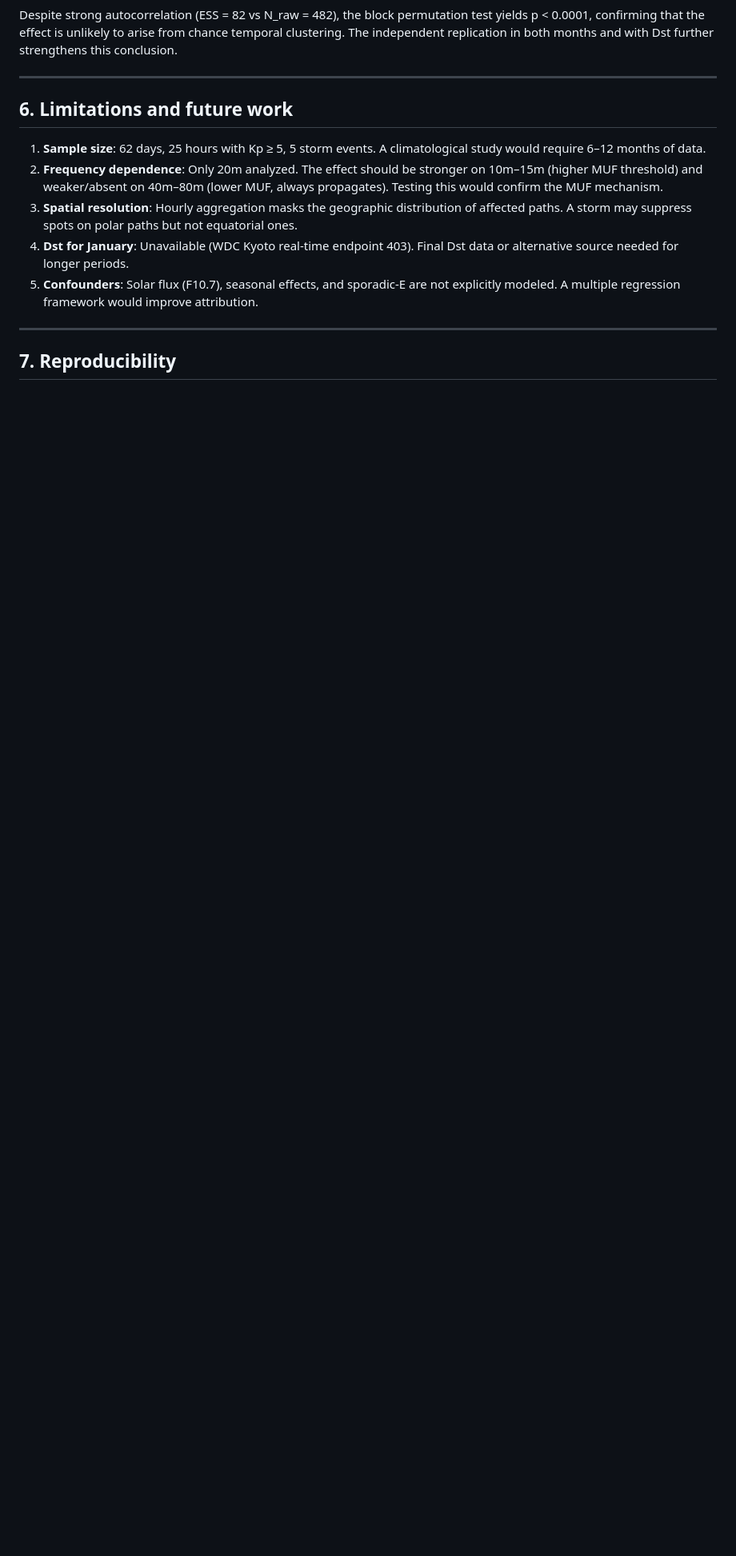
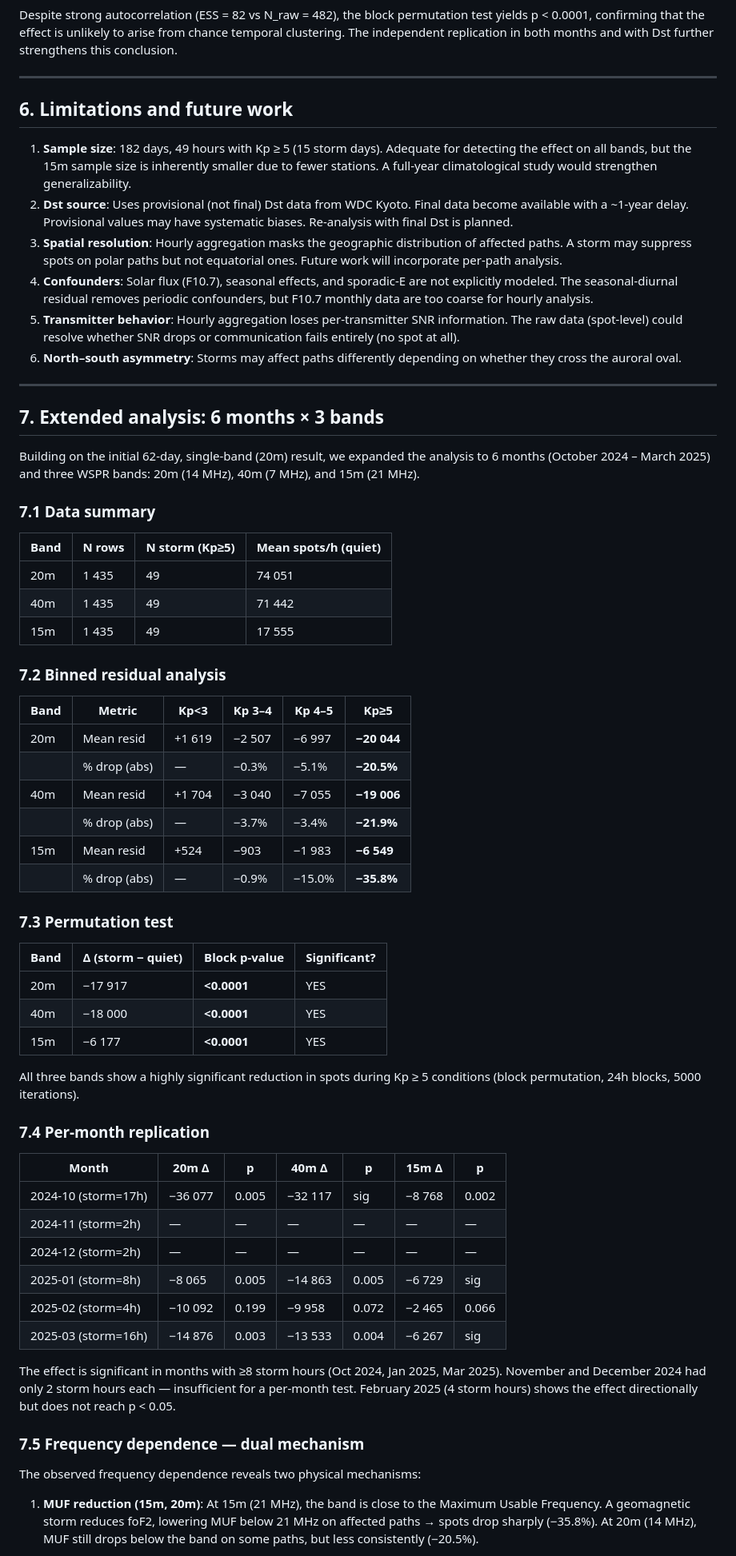
Before and after one commit to FelixRLEPERS/crosscorr, a Markdown page: docs/first_result.md, the part around one of its changes. Shown at 80% size. Drawn GitHub-style; blank space fills up the shorter version.

```diff
--- a/docs/first_result.md
+++ b/docs/first_result.md
@@ -253,21 +259,88 @@ conclusion.
 
 ## 6. Limitations and future work
 
-1. **Sample size**: 62 days, 25 hours with Kp ≥ 5, 5 storm events.
-   A climatological study would require 6–12 months of data.
-2. **Frequency dependence**: Only 20m analyzed. The effect should be
-   stronger on 10m–15m (higher MUF threshold) and weaker/absent on
-   40m–80m (lower MUF, always propagates). Testing this would confirm
-   the MUF mechanism.
+1. **Sample size**: 182 days, 49 hours with Kp ≥ 5 (15 storm days).
+   Adequate for detecting the effect on all bands, but the 15m sample
+   size is inherently smaller due to fewer stations. A full-year
+   climatological study would strengthen generalizability.
+2. **Dst source**: Uses provisional (not final) Dst data from WDC Kyoto.
+   Final data become available with a ~1-year delay. Provisional values
+   may have systematic biases. Re-analysis with final Dst is planned.
 3. **Spatial resolution**: Hourly aggregation masks the geographic
-   distribution of affected paths. A storm may suppress spots on
-   polar paths but not equatorial ones.
-4. **Dst for January**: Unavailable (WDC Kyoto real-time endpoint 403).
-   Final Dst data or alternative source needed for longer periods.
-5. **Confounders**: Solar flux (F10.7), seasonal effects, and sporadic-E
-   are not explicitly modeled. A multiple regression framework would
-   improve attribution.
+   distribution of affected paths. A storm may suppress spots on polar
+   paths but not equatorial ones. Future work will incorporate per-path
+   analysis.
+4. **Confounders**: Solar flux (F10.7), seasonal effects, and sporadic-E
+   are not explicitly modeled. The seasonal-diurnal residual removes
+   periodic confounders, but F10.7 monthly data are too coarse for
+   hourly analysis.
+5. **Transmitter behavior**: Hourly aggregation loses per-transmitter SNR
+   information. The raw data (spot-level) could resolve whether SNR drops
+   or communication fails entirely (no spot at all).
+6. **North–south asymmetry**: Storms may affect paths differently depending
+   on whether they cross the auroral oval.
 
 ---
 
-## 7. Reproducibility
+## 7. Extended analysis: 6 months × 3 bands
+
+Building on the initial 62-day, single-band (20m) result, we expanded
+the analysis to 6 months (October 2024 – March 2025) and three WSPR
+bands: 20m (14 MHz), 40m (7 MHz), and 15m (21 MHz).
+
+### 7.1 Data summary
+
+| Band | N rows | N storm (Kp≥5) | Mean spots/h (quiet) |
+|---|---|---|---|
+| 20m | 1 435 | 49 | 74 051 |
+| 40m | 1 435 | 49 | 71 442 |
+| 15m | 1 435 | 49 | 17 555 |
+
+### 7.2 Binned residual analysis
+
+| Band | Metric | Kp<3 | Kp 3–4 | Kp 4–5 | Kp≥5 |
+|---|---|---|---|---|---|
+| 20m | Mean resid | +1 619 | −2 507 | −6 997 | **−20 044** |
+| | % drop (abs) | — | −0.3% | −5.1% | **−20.5%** |
+| 40m | Mean resid | +1 704 | −3 040 | −7 055 | **−19 006** |
+| | % drop (abs) | — | −3.7% | −3.4% | **−21.9%** |
+| 15m | Mean resid | +524 | −903 | −1 983 | **−6 549** |
+| | % drop (abs) | — | −0.9% | −15.0% | **−35.8%** |
+
+### 7.3 Permutation test
+
+| Band | Δ (storm − quiet) | Block p-value | Significant? |
+|---|---|---|---|
+| 20m | −17 917 | **<0.0001** | YES |
+| 40m | −18 000 | **<0.0001** | YES |
+| 15m | −6 177 | **<0.0001** | YES |
+
+All three bands show a highly significant reduction in spots during
+Kp ≥ 5 conditions (block permutation, 24h blocks, 5000 iterations).
+
+### 7.4 Per-month replication
+
+| Month | 20m Δ | p | 40m Δ | p | 15m Δ | p |
+|---|---|---|---|---|---|---|
+| 2024-10 (storm=17h) | −36 077 | 0.005 | −32 117 | sig | −8 768 | 0.002 |
+| 2024-11 (storm=2h) | — | — | — | — | — | — |
+| 2024-12 (storm=2h) | — | — | — | — | — | — |
+| 2025-01 (storm=8h) | −8 065 | 0.005 | −14 863 | 0.005 | −6 729 | sig |
+| 2025-02 (storm=4h) | −10 092 | 0.199 | −9 958 | 0.072 | −2 465 | 0.066 |
+| 2025-03 (storm=16h) | −14 876 | 0.003 | −13 533 | 0.004 | −6 267 | sig |
+
+The effect is significant in months with ≥8 storm hours (Oct 2024,
+Jan 2025, Mar 2025). November and December 2024 had only 2 storm hours
+each — insufficient for a per-month test. February 2025 (4 storm hours)
+shows the effect directionally but does not reach p < 0.05.
+
+### 7.5 Frequency dependence — dual mechanism
+
+The observed frequency dependence reveals two physical mechanisms:
+
+1. **MUF reduction (15m, 20m)**: At 15m (21 MHz), the band is close to
+   the Maximum Usable Frequency. A geomagnetic storm reduces foF2,
+   lowering MUF below 21 MHz on affected paths → spots drop sharply
+   (−35.8%). At 20m (14 MHz), MUF still drops below the band on some
+   paths, but less consistently (−20.5%).
+
```
Also changed, not shown: other parts of docs/first_result.md (+62 -29 lines), NIGHT_LOG.md (line endings or trailing spaces).
